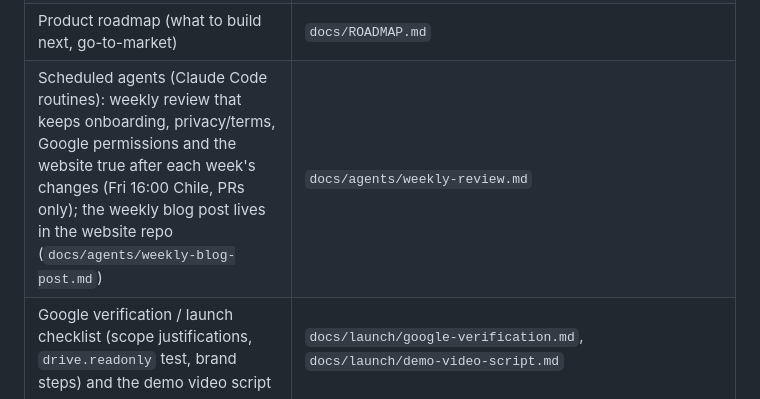
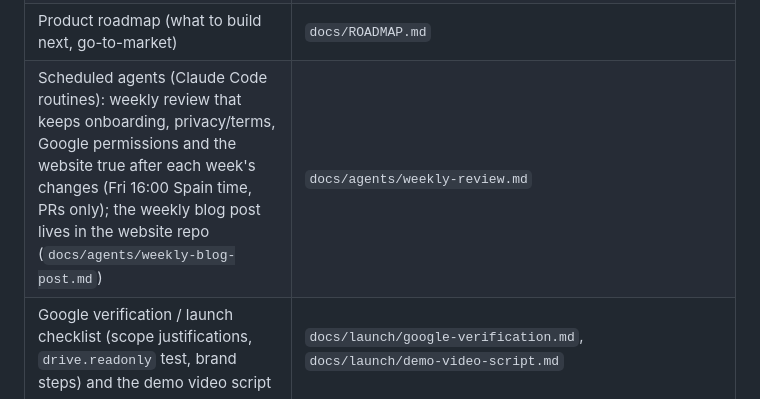
Before and after one commit to cristiantumani/corteza.app, a Markdown page: CLAUDE.md, the part around the change. Drawn GitHub-style.

```diff
--- a/CLAUDE.md
+++ b/CLAUDE.md
@@ -75,7 +75,7 @@ CI (`.github/workflows/ci.yml`) runs lint, the type check, `npm audit --omit=dev
 | Action items page and API (`/actions`, `/api/action-items`, `/api/people`) | `src/http/action-items.js`, `src/views/actions.html`, `public/scripts/actions.js`; inside a decision's detail: `public/scripts/decision-actions.js` |
 | Extraction eval (labeled transcripts, scoring, real-meeting export and draft labels) | `scripts/eval-extraction.js`, `scripts/eval/{score,export-meetings,draft-labels}.js`, `test/fixtures/extraction/` (synthetic only; real meetings stay outside the repo). Research and plan: `docs/research/extraction-quality.md` |
 | Product roadmap (what to build next, go-to-market) | `docs/ROADMAP.md` |
-| Scheduled agents (Claude Code routines): weekly review that keeps onboarding, privacy/terms, Google permissions and the website true after each week's changes (Fri 16:00 Chile, PRs only); the weekly blog post lives in the website repo (`docs/agents/weekly-blog-post.md`) | `docs/agents/weekly-review.md` |
+| Scheduled agents (Claude Code routines): weekly review that keeps onboarding, privacy/terms, Google permissions and the website true after each week's changes (Fri 16:00 Spain time, PRs only); the weekly blog post lives in the website repo (`docs/agents/weekly-blog-post.md`) | `docs/agents/weekly-review.md` |
 | Google verification / launch checklist (scope justifications, `drive.readonly` test, brand steps) and the demo video script | `docs/launch/google-verification.md`, `docs/launch/demo-video-script.md` |
 | Embeddings / semantic search (answer + sources used, keyword fallback, source feedback, open action items for "what's pending from Ana?" and for a meeting named in the question, from all its sessions, like meeting prep) | `src/services/embeddings.js`, `src/services/semantic-search.js`, `src/core/search/relevance.js`, `src/core/search/action-items.js`, `src/http/search-feedback.js`, `public/scripts/ai-search.js` |
 | App sidebar (one for every page: Home, Action items, Questions & risks, Search, Settings) | `src/views/partials/sidebar.html`, injected at `<!-- SIDEBAR -->` by `renderView` in `src/http/page-partials.js`. Change it there, never per page |
```
Also changed, not shown: docs/agents/weekly-review.md (+1 -1 lines).
